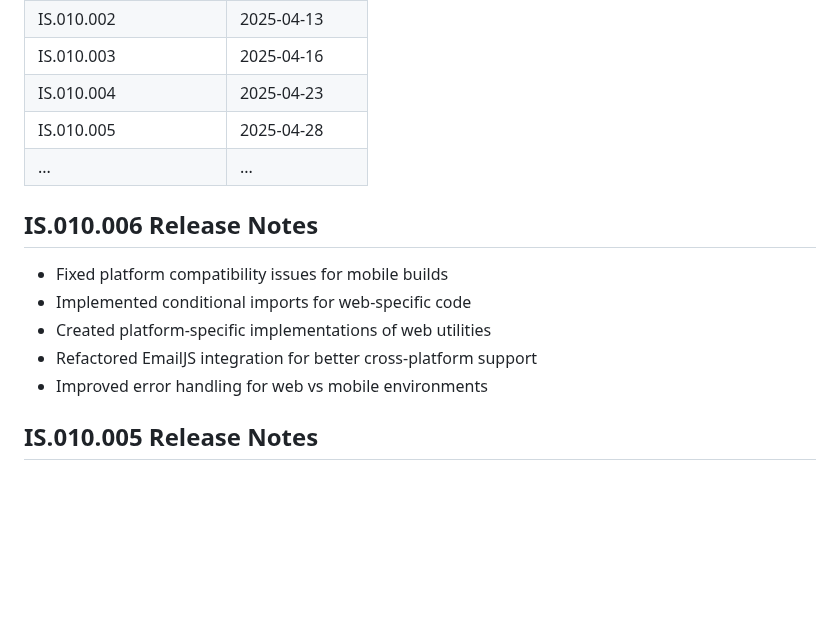
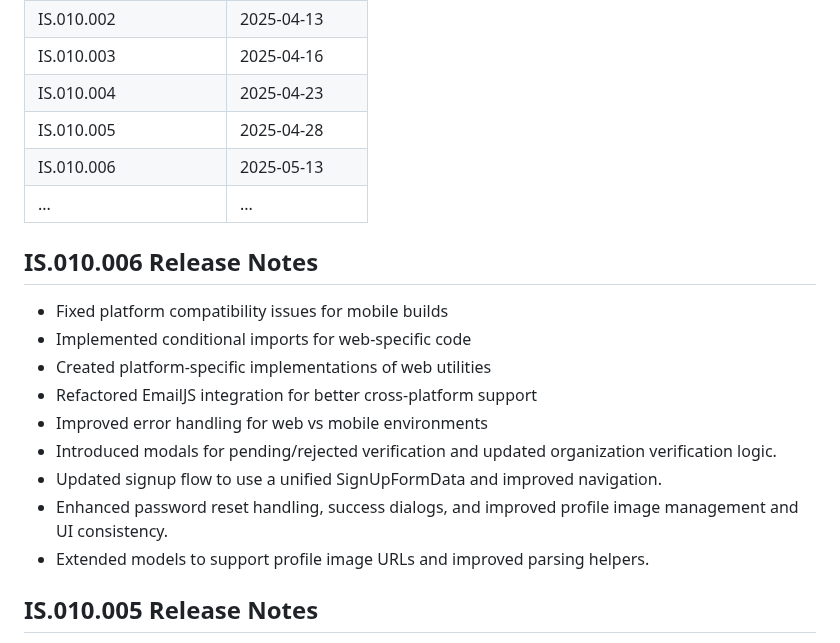
Before and after one commit to repromantics01/ishira-dev, a Markdown page: README.md, the part around the change. GitHub-like rendering; blank space fills up the shorter version.

```diff
--- a/README.md
+++ b/README.md
@@ -32,6 +32,10 @@ PawsMatch is a Flutter-based application designed to help pet rescue organizatio
         <td>2025-04-28</td>
     </tr>
     <tr>
+        <td>IS.010.006</td>
+        <td>2025-05-13</td>
+    </tr>
+    <tr>
         <td>...</td>
         <td>...</td>
     </tr>
@@ -43,6 +47,10 @@ PawsMatch is a Flutter-based application designed to help pet rescue organizatio
 - Created platform-specific implementations of web utilities
 - Refactored EmailJS integration for better cross-platform support
 - Improved error handling for web vs mobile environments
+- Introduced modals for pending/rejected verification and updated organization verification logic.
+- Updated signup flow to use a unified SignUpFormData and improved navigation.
+- Enhanced password reset handling, success dialogs, and improved profile image management and UI consistency.
+- Extended models to support profile image URLs and improved parsing helpers.
 
 ## IS.010.005 Release Notes
 - Enhanced message thread view and application details modal
```
